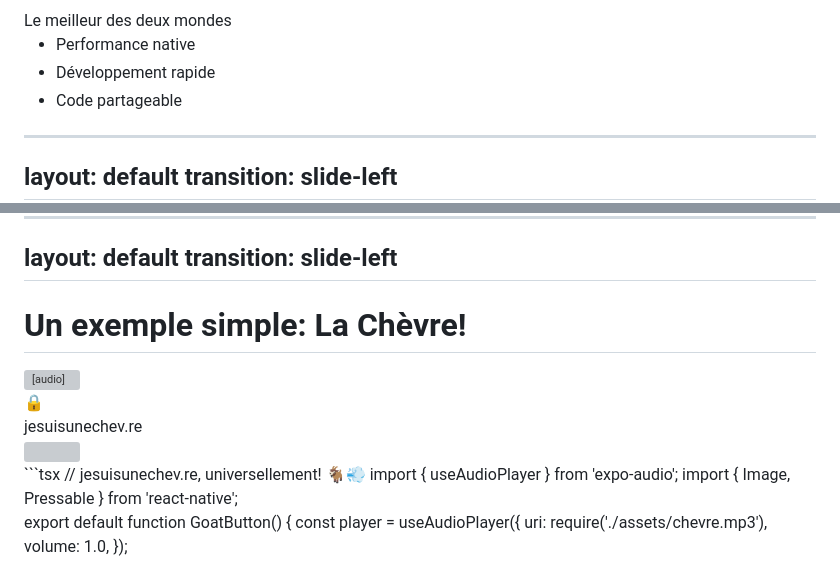
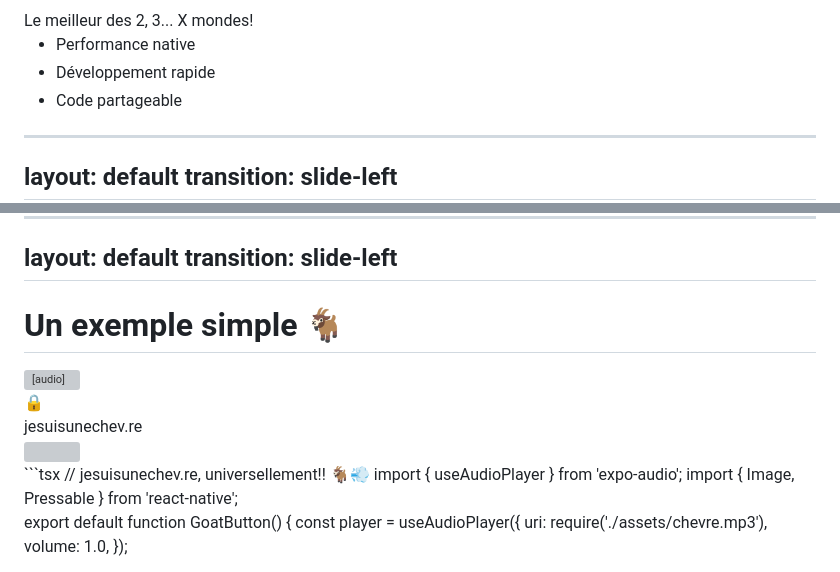
Before and after one commit to kimchouard/Universal-Beat-Play---Talk-Slideck, a Markdown page: slides.md, 2 parts joined by grey strips. GitHub-like rendering; grey boxes are pictures that could not be loaded.

Commit message:
final touches

````diff
--- a/slides.md
+++ b/slides.md
@@ -284,8 +285,8 @@ graph LR
     style H fill:#1B1B1F,stroke:#FF00F7,color:#FF00F7
 ```
 
-<div class="mt-2">
-  <div v-click class="text-xl font-bold">Le meilleur des deux mondes</div>
+<div class="-mt-26">
+  <div v-click class="text-xl font-bold">Le meilleur des 2, 3... X mondes!</div>
   <ul class="list-disc pl-4 mt-4">
     <li v-click>Performance native</li>
     <li v-click>Développement rapide</li>
@@ -499,7 +500,7 @@ layout: default
 transition: slide-left
 ---
 
-# Un exemple simple: La Chèvre!
+# Un exemple simple 🐐
 
 <div class="grid grid-cols-2 gap-8">
   <div v-click class="flex flex-col items-center h-[80%]">
@@ -535,7 +536,7 @@ transition: slide-left
   <div v-click class="flex flex-col">
     <div class="text-left">
 ```tsx
-// jesuisunechev.re, universellement! 🐐💨
+// jesuisunechev.re, universellement!! 🐐💨
 import { useAudioPlayer } from 'expo-audio';
 import { Image, Pressable } from 'react-native';
 
````
Also changed, not shown: other parts of slides.md (+1 -0 lines).
